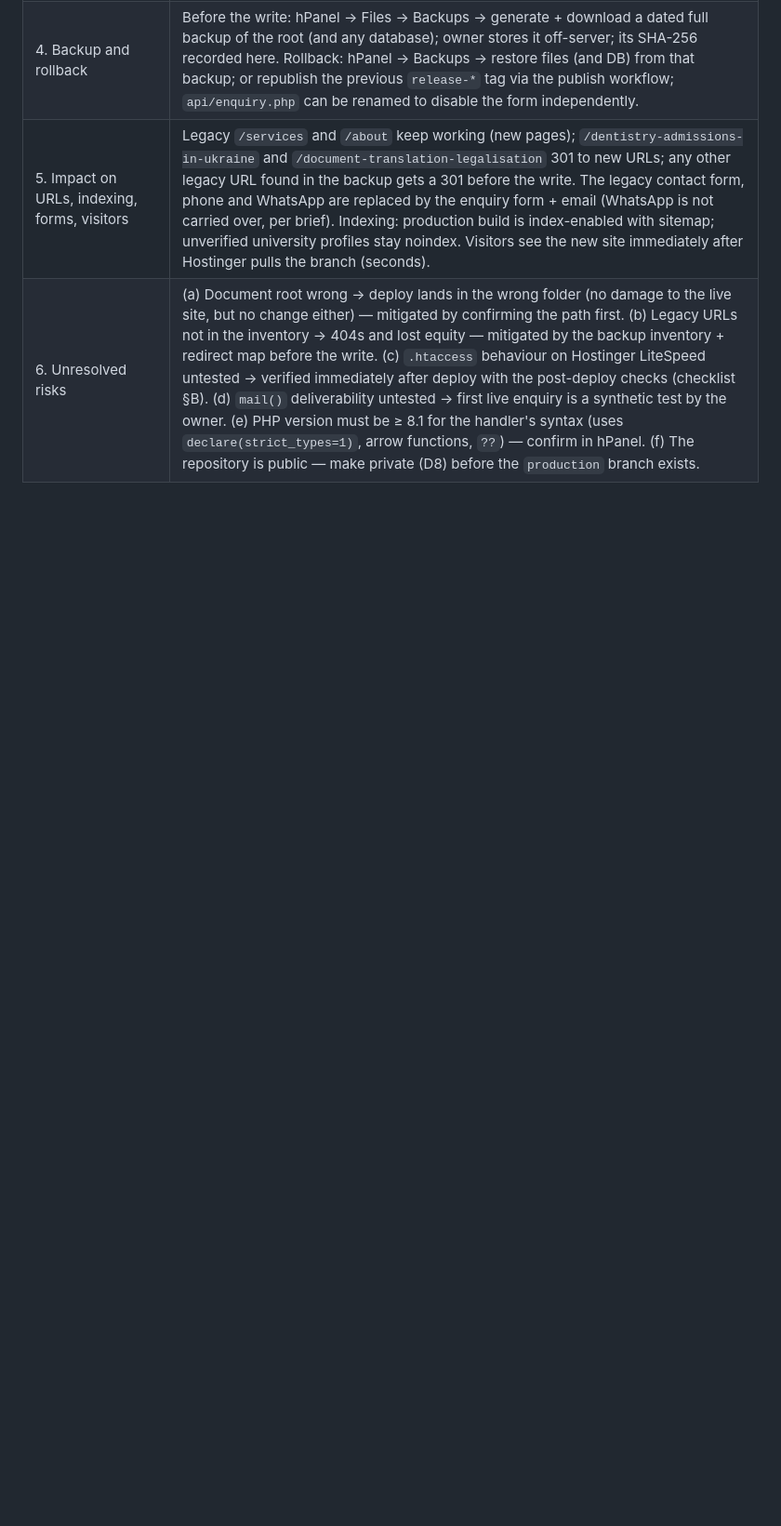
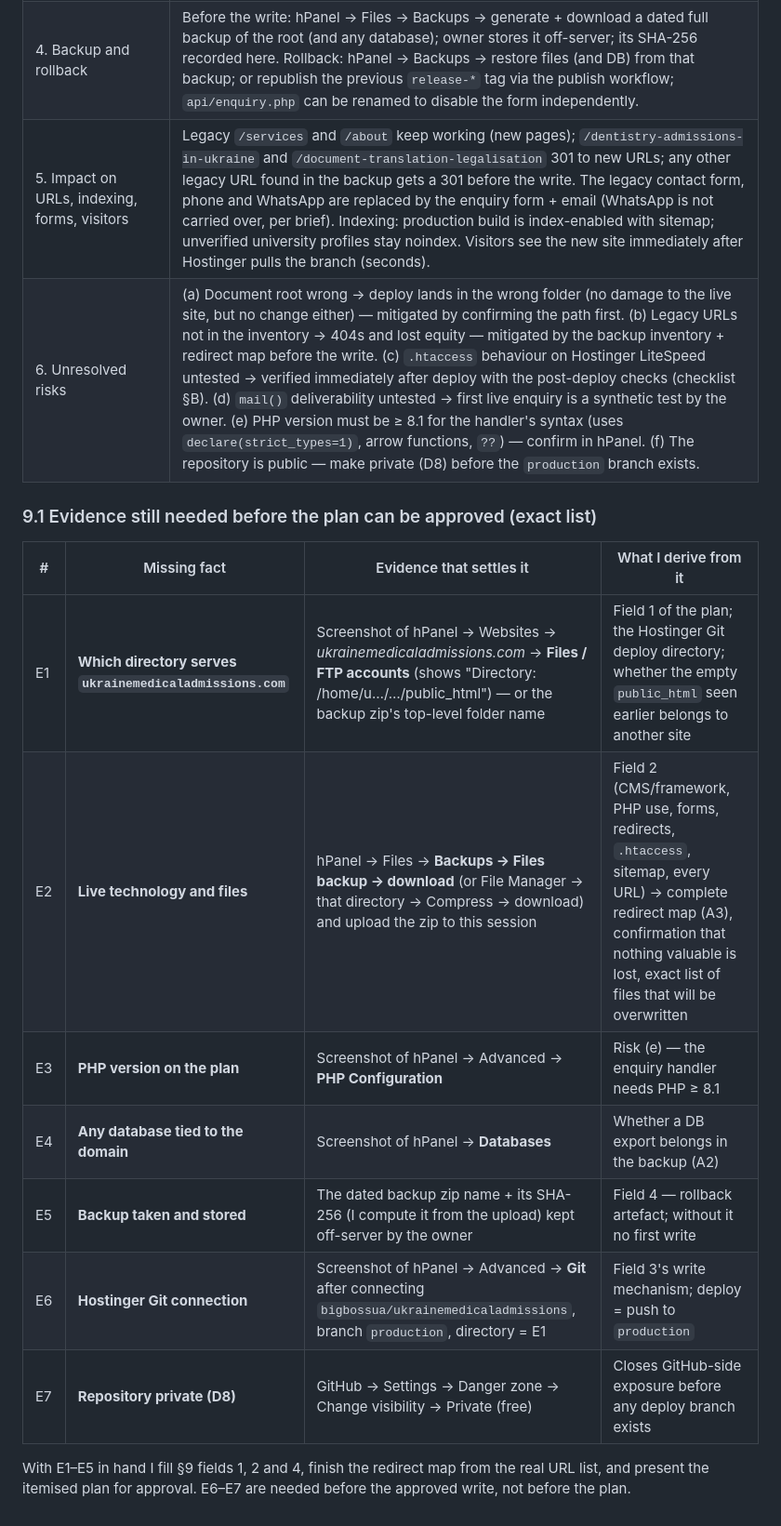
Before and after one commit to bigbossua/ukrainemedicaladmissions, a Markdown page: HOSTING_AND_DEPLOYMENT_ASSESSMENT.md, the part around the change. Shown at 93% size. Rendered like a GitHub page; blank space fills up the shorter version.

Commit message:
List the exact evidence still needed for the first production-write plan
Co-Authored-By: Claude Fable 5.1 <noreply@anthropic.com>
Claude-Session: https://claude.ai/code/session_01YBBDoU7pUZZPa5J9WjhDmy

```diff
--- a/HOSTING_AND_DEPLOYMENT_ASSESSMENT.md
+++ b/HOSTING_AND_DEPLOYMENT_ASSESSMENT.md
@@ -142,3 +142,17 @@ Owner decision 2026-10-10: direct production, no mandatory staging, nothing purc
 | 4. Backup and rollback | Before the write: hPanel → Files → Backups → generate + download a dated full backup of the root (and any database); owner stores it off-server; its SHA-256 recorded here. Rollback: hPanel → Backups → restore files (and DB) from that backup; or republish the previous `release-*` tag via the publish workflow; `api/enquiry.php` can be renamed to disable the form independently. |
 | 5. Impact on URLs, indexing, forms, visitors | Legacy `/services` and `/about` keep working (new pages); `/dentistry-admissions-in-ukraine` and `/document-translation-legalisation` 301 to new URLs; any other legacy URL found in the backup gets a 301 before the write. The legacy contact form, phone and WhatsApp are replaced by the enquiry form + email (WhatsApp is not carried over, per brief). Indexing: production build is index-enabled with sitemap; unverified university profiles stay noindex. Visitors see the new site immediately after Hostinger pulls the branch (seconds). |
 | 6. Unresolved risks | (a) Document root wrong → deploy lands in the wrong folder (no damage to the live site, but no change either) — mitigated by confirming the path first. (b) Legacy URLs not in the inventory → 404s and lost equity — mitigated by the backup inventory + redirect map before the write. (c) `.htaccess` behaviour on Hostinger LiteSpeed untested → verified immediately after deploy with the post-deploy checks (checklist §B). (d) `mail()` deliverability untested → first live enquiry is a synthetic test by the owner. (e) PHP version must be ≥ 8.1 for the handler's syntax (uses `declare(strict_types=1)`, arrow functions, `??`) — confirm in hPanel. (f) The repository is public — make private (D8) before the `production` branch exists. |
+
+### 9.1 Evidence still needed before the plan can be approved (exact list)
+
+| # | Missing fact | Evidence that settles it | What I derive from it |
+|---|---|---|---|
+| E1 | **Which directory serves `ukrainemedicaladmissions.com`** | Screenshot of hPanel → Websites → *ukrainemedicaladmissions.com* → **Files / FTP accounts** (shows "Directory: /home/u…/…/public_html") — or the backup zip's top-level folder name | Field 1 of the plan; the Hostinger Git deploy directory; whether the empty `public_html` seen earlier belongs to another site |
+| E2 | **Live technology and files** | hPanel → Files → **Backups → Files backup → download** (or File Manager → that directory → Compress → download) and upload the zip to this session | Field 2 (CMS/framework, PHP use, forms, redirects, `.htaccess`, sitemap, every URL) → complete redirect map (A3), confirmation that nothing valuable is lost, exact list of files that will be overwritten |
+| E3 | **PHP version on the plan** | Screenshot of hPanel → Advanced → **PHP Configuration** | Risk (e) — the enquiry handler needs PHP ≥ 8.1 |
+| E4 | **Any database tied to the domain** | Screenshot of hPanel → **Databases** | Whether a DB export belongs in the backup (A2) |
+| E5 | **Backup taken and stored** | The dated backup zip name + its SHA-256 (I compute it from the upload) kept off-server by the owner | Field 4 — rollback artefact; without it no first write |
+| E6 | **Hostinger Git connection** | Screenshot of hPanel → Advanced → **Git** after connecting `bigbossua/ukrainemedicaladmissions`, branch `production`, directory = E1 | Field 3's write mechanism; deploy = push to `production` |
+| E7 | **Repository private (D8)** | GitHub → Settings → Danger zone → Change visibility → Private (free) | Closes GitHub-side exposure before any deploy branch exists |
+
+With E1–E5 in hand I fill §9 fields 1, 2 and 4, finish the redirect map from the real URL list, and present the itemised plan for approval. E6–E7 are needed before the approved write, not before the plan.
```
